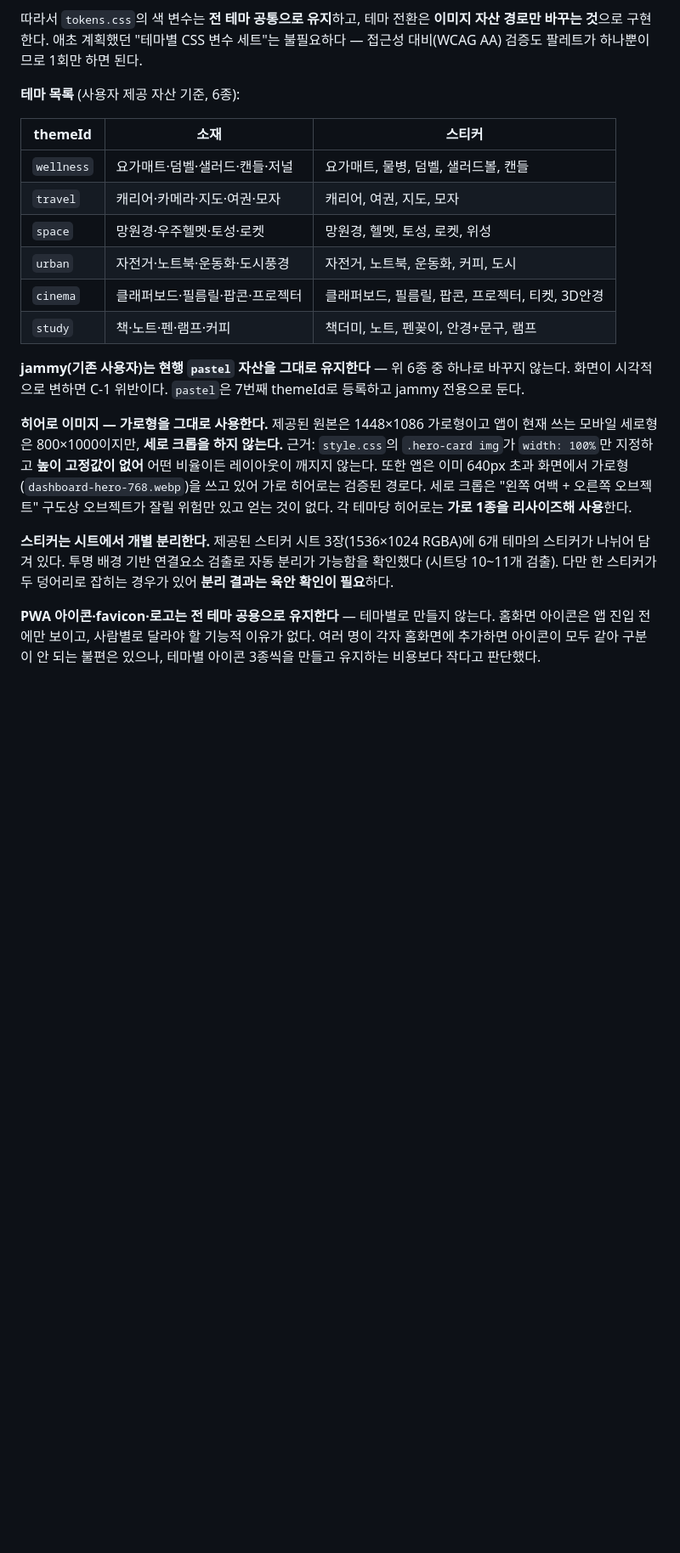
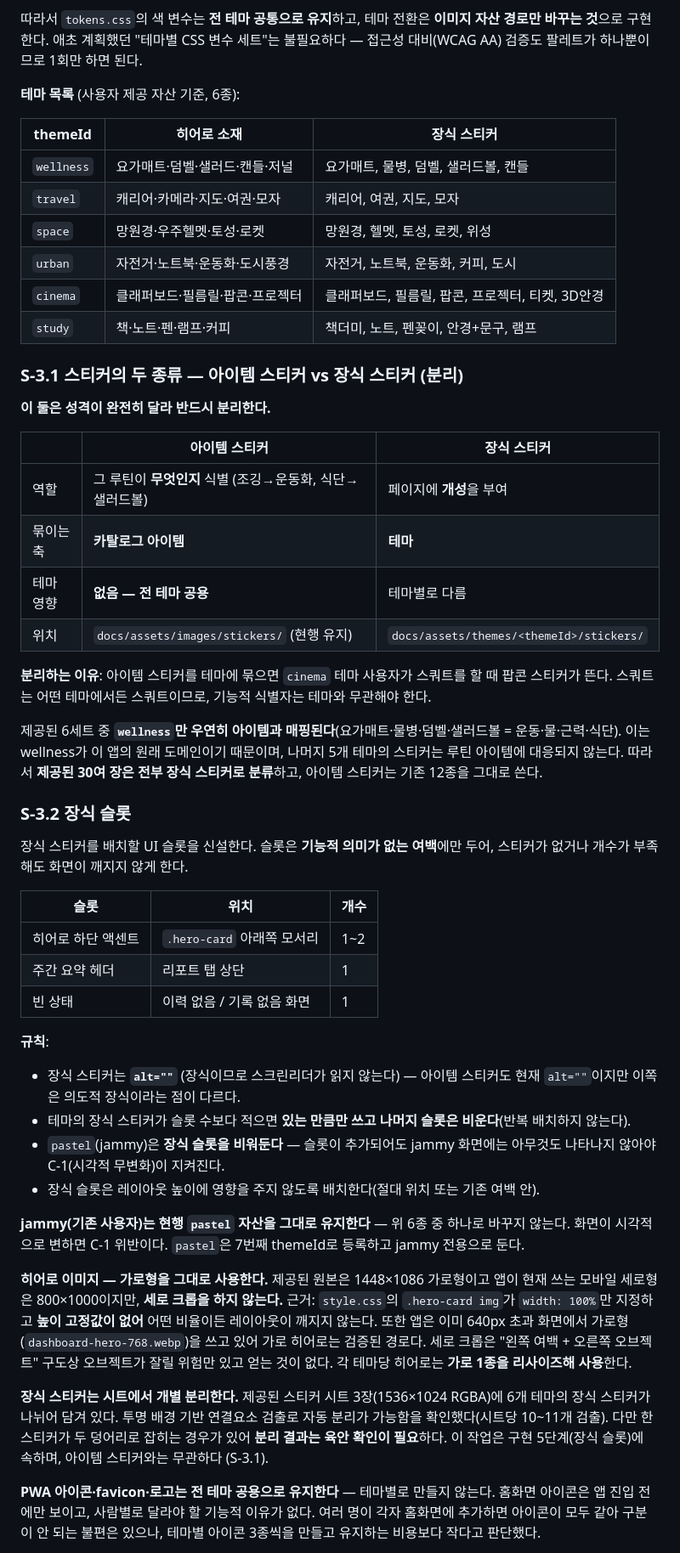
Before and after one commit to eldanscript/routine-jammy, a Markdown page: specs/2026-07-30-multi-person-generalization-design.md, the part around one of its changes. Shown at 85% size. Rendered like a GitHub page; blank space fills up the shorter version.

```diff
--- a/specs/2026-07-30-multi-person-generalization-design.md
+++ b/specs/2026-07-30-multi-person-generalization-design.md
@@ -152,7 +157,7 @@ _SUGGESTIONS = {"바이올린": "...", "간식섭취": "..."}
 
 **테마 목록** (사용자 제공 자산 기준, 6종):
 
-| themeId | 소재 | 스티커 |
+| themeId | 히어로 소재 | 장식 스티커 |
 |---|---|---|
 | `wellness` | 요가매트·덤벨·샐러드·캔들·저널 | 요가매트, 물병, 덤벨, 샐러드볼, 캔들 |
 | `travel` | 캐리어·카메라·지도·여권·모자 | 캐리어, 여권, 지도, 모자 |
@@ -160,6 +165,46 @@ _SUGGESTIONS = {"바이올린": "...", "간식섭취": "..."}
 | `urban` | 자전거·노트북·운동화·도시풍경 | 자전거, 노트북, 운동화, 커피, 도시 |
 | `cinema` | 클래퍼보드·필름릴·팝콘·프로젝터 | 클래퍼보드, 필름릴, 팝콘, 프로젝터, 티켓, 3D안경 |
 | `study` | 책·노트·펜·램프·커피 | 책더미, 노트, 펜꽂이, 안경+문구, 램프 |
+
+### S-3.1 스티커의 두 종류 — 아이템 스티커 vs 장식 스티커 (분리)
+
+**이 둘은 성격이 완전히 달라 반드시 분리한다.**
+
+| | 아이템 스티커 | 장식 스티커 |
+|---|---|---|
+| 역할 | 그 루틴이 **무엇인지** 식별 (조깅→운동화, 식단→샐러드볼) | 페이지에 **개성**을 부여 |
+| 묶이는 축 | **카탈로그 아이템** | **테마** |
+| 테마 영향 | **없음 — 전 테마 공용** | 테마별로 다름 |
+| 위치 | `docs/assets/images/stickers/` (현행 유지) | `docs/assets/themes/<themeId>/stickers/` |
+
+**분리하는 이유**: 아이템 스티커를 테마에 묶으면 `cinema` 테마 사용자가 스쿼트를 할 때
+팝콘 스티커가 뜬다. 스쿼트는 어떤 테마에서든 스쿼트이므로, 기능적 식별자는 테마와 무관해야
+한다.
+
+제공된 6세트 중 **`wellness`만 우연히 아이템과 매핑된다**(요가매트·물병·덤벨·샐러드볼 =
+운동·물·근력·식단). 이는 wellness가 이 앱의 원래 도메인이기 때문이며, 나머지 5개 테마의
+스티커는 루틴 아이템에 대응되지 않는다. 따라서 **제공된 30여 장은 전부 장식 스티커로
+분류**하고, 아이템 스티커는 기존 12종을 그대로 쓴다.
+
+### S-3.2 장식 슬롯
+
+장식 스티커를 배치할 UI 슬롯을 신설한다. 슬롯은 **기능적 의미가 없는 여백**에만 두어,
+스티커가 없거나 개수가 부족해도 화면이 깨지지 않게 한다.
+
+| 슬롯 | 위치 | 개수 |
+|---|---|---|
+| 히어로 하단 액센트 | `.hero-card` 아래쪽 모서리 | 1~2 |
+| 주간 요약 헤더 | 리포트 탭 상단 | 1 |
+| 빈 상태 | 이력 없음 / 기록 없음 화면 | 1 |
+
+**규칙**:
+- 장식 스티커는 **`alt=""`** (장식이므로 스크린리더가 읽지 않는다) — 아이템 스티커도 현재
+  `alt=""`이지만 이쪽은 의도적 장식이라는 점이 다르다.
+- 테마의 장식 스티커가 슬롯 수보다 적으면 **있는 만큼만 쓰고 나머지 슬롯은 비운다**(반복
+  배치하지 않는다).
+- `pastel`(jammy)은 **장식 슬롯을 비워둔다** — 슬롯이 추가되어도 jammy 화면에는 아무것도
+  나타나지 않아야 C-1(시각적 무변화)이 지켜진다.
+- 장식 슬롯은 레이아웃 높이에 영향을 주지 않도록 배치한다(절대 위치 또는 기존 여백 안).
 
 **jammy(기존 사용자)는 현행 `pastel` 자산을 그대로 유지한다** — 위 6종 중 하나로 바꾸지
 않는다. 화면이 시각적으로 변하면 C-1 위반이다. `pastel`은 7번째 themeId로 등록하고 jammy
@@ -172,10 +217,11 @@ _SUGGESTIONS = {"바이올린": "...", "간식섭취": "..."}
 있어 가로 히어로는 검증된 경로다. 세로 크롭은 "왼쪽 여백 + 오른쪽 오브젝트" 구도상 오브젝트가
 잘릴 위험만 있고 얻는 것이 없다. 각 테마당 히어로는 **가로 1종을 리사이즈해 사용**한다.
 
-**스티커는 시트에서 개별 분리한다.** 제공된 스티커 시트 3장(1536×1024 RGBA)에 6개 테마의
-스티커가 나뉘어 담겨 있다. 투명 배경 기반 연결요소 검출로 자동 분리가 가능함을 확인했다
-(시트당 10~11개 검출). 다만 한 스티커가 두 덩어리로 잡히는 경우가 있어 **분리 결과는 육안
-확인이 필요**하다.
+**장식 스티커는 시트에서 개별 분리한다.** 제공된 스티커 시트 3장(1536×1024 RGBA)에 6개
+테마의 장식 스티커가 나뉘어 담겨 있다. 투명 배경 기반 연결요소 검출로 자동 분리가 가능함을
+확인했다(시트당 10~11개 검출). 다만 한 스티커가 두 덩어리로 잡히는 경우가 있어 **분리 결과는
+육안 확인이 필요**하다. 이 작업은 구현 5단계(장식 슬롯)에 속하며, 아이템 스티커와는 무관하다
+(S-3.1).
 
 **PWA 아이콘·favicon·로고는 전 테마 공용으로 유지한다** — 테마별로 만들지 않는다. 홈화면
 아이콘은 앱 진입 전에만 보이고, 사람별로 달라야 할 기능적 이유가 없다. 여러 명이 각자
```
Also changed, not shown: other parts of specs/2026-07-30-multi-person-generalization-design.md (+23 -11 lines).
